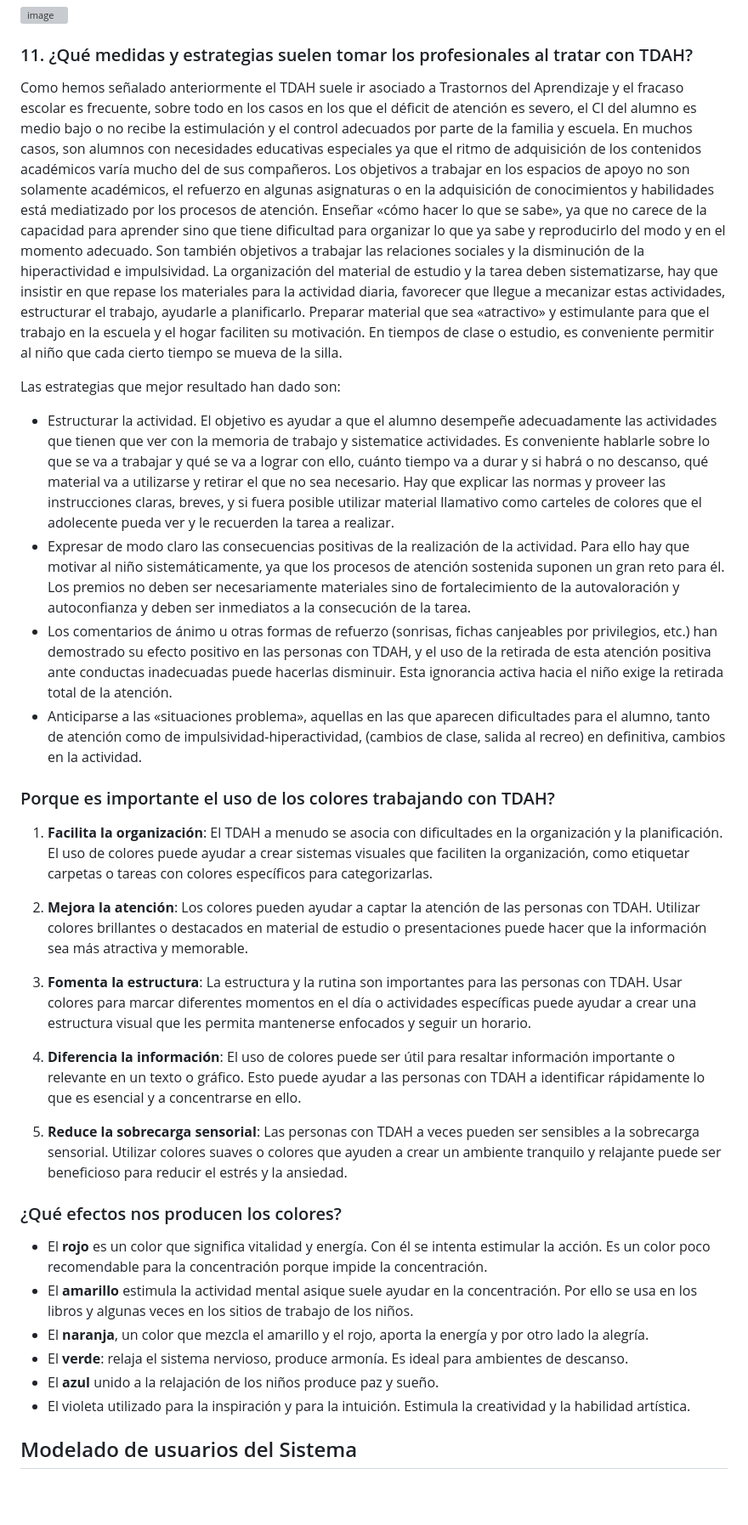
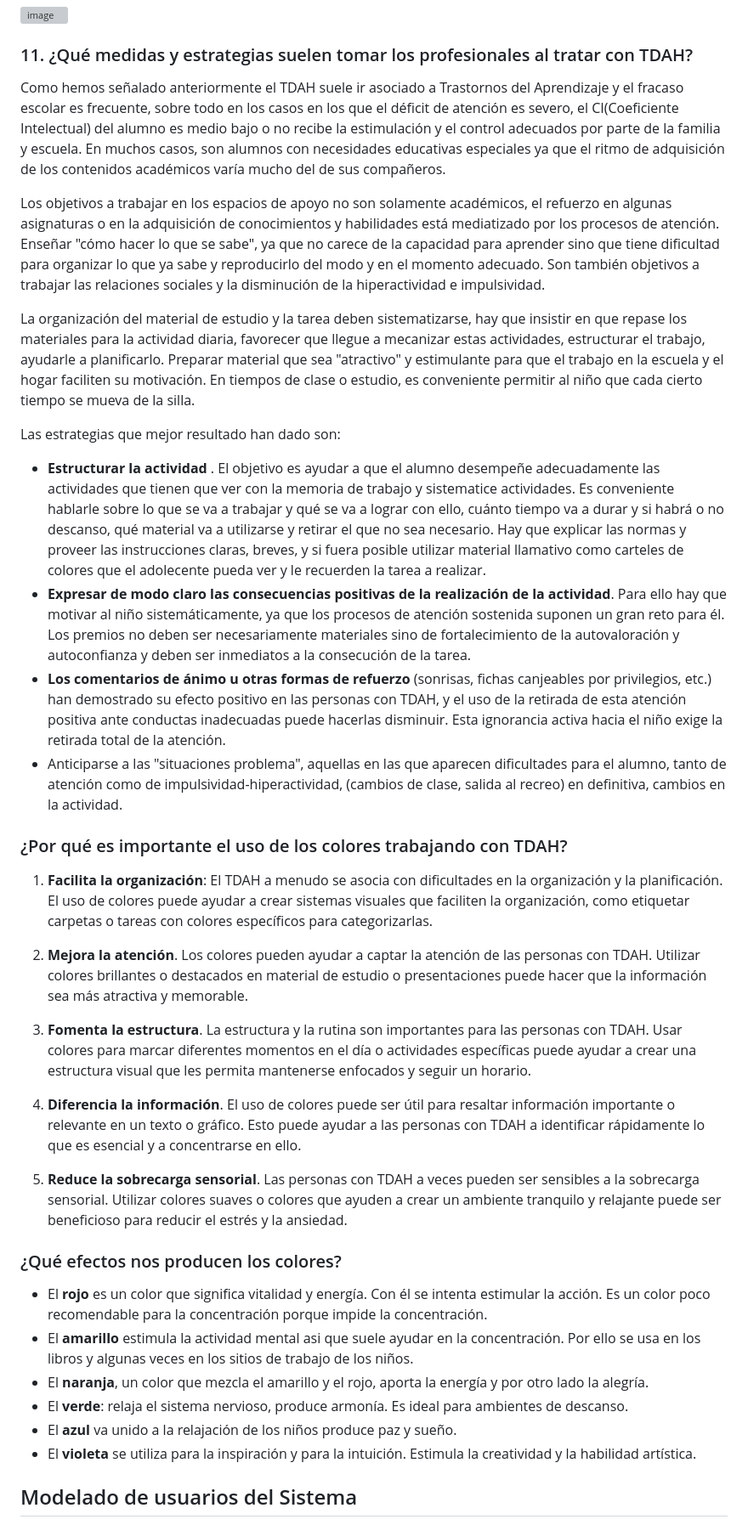
Before and after one commit to IngSoft-FIS-2023-2/obligatorio1-alcarraz-chappuis-vera, a Markdown page: README.md, the part around the change printed below. Shown: that part at 85% size. Drawn GitHub-style; blank space fills up the shorter version; grey boxes are pictures that could not be loaded.

Commit message:
Correccion generica de todo el obligatorio y agregando la reflexion

```diff
--- a/README.md
+++ b/README.md
@@ -156,37 +165,39 @@ que comunican el córtex prefrontal y los ganglios basales. Estas dos áreas del
 ![image](https://github.com/IngSoft-FIS-2023-2/obligatorio1-alcarraz-chappuis-vera/assets/142766153/e3b13812-db26-41d1-8cae-0d880de007ae)
 
 ### 11. ¿Qué medidas y estrategias suelen tomar los profesionales al tratar con TDAH?
-Como hemos señalado anteriormente el TDAH suele ir asociado a Trastornos del Aprendizaje y el fracaso escolar es frecuente, sobre todo en los casos en los que el déficit de atención es severo, el CI del alumno es medio bajo o no recibe la estimulación y el control adecuados por parte de la familia y escuela.
+Como hemos señalado anteriormente el TDAH suele ir asociado a Trastornos del Aprendizaje y el fracaso escolar es frecuente, sobre todo en los casos en los que el déficit de atención es severo, el CI(Coeficiente Intelectual) del alumno es medio bajo o no recibe la estimulación y el control adecuados por parte de la familia y escuela.
 En muchos casos, son alumnos con necesidades educativas especiales ya que el ritmo de adquisición de los contenidos académicos varía mucho del de sus compañeros.
+
 Los objetivos a trabajar en los espacios de apoyo no son solamente académicos, el refuerzo en algunas asignaturas o en la adquisición de conocimientos y habilidades
-está mediatizado por los procesos de atención. Enseñar «cómo hacer lo que se sabe», ya que no carece de la capacidad para aprender sino que tiene dificultad para organizar lo que ya sabe y reproducirlo del modo y en el momento adecuado. Son también objetivos a trabajar las relaciones sociales y la disminución de la hiperactividad e impulsividad.
-La organización del material de estudio y la tarea deben sistematizarse, hay que insistir en que repase los materiales para la actividad diaria, favorecer que llegue a mecanizar estas actividades, estructurar el trabajo, ayudarle a planificarlo. Preparar material que sea «atractivo» y estimulante para que el trabajo en la escuela y el hogar faciliten su motivación. En tiempos de clase o estudio, es conveniente permitir al niño que cada cierto tiempo se mueva de la silla.
+está mediatizado por los procesos de atención. Enseñar "cómo hacer lo que se sabe", ya que no carece de la capacidad para aprender sino que tiene dificultad para organizar lo que ya sabe y reproducirlo del modo y en el momento adecuado. Son también objetivos a trabajar las relaciones sociales y la disminución de la hiperactividad e impulsividad.
+
+La organización del material de estudio y la tarea deben sistematizarse, hay que insistir en que repase los materiales para la actividad diaria, favorecer que llegue a mecanizar estas actividades, estructurar el trabajo, ayudarle a planificarlo. Preparar material que sea "atractivo" y estimulante para que el trabajo en la escuela y el hogar faciliten su motivación. En tiempos de clase o estudio, es conveniente permitir al niño que cada cierto tiempo se mueva de la silla.
 
 Las estrategias que mejor resultado han dado son:
-- Estructurar la actividad. El objetivo es ayudar a que el alumno desempeñe adecuadamente las actividades que tienen que ver con la memoria de trabajo y sistematice actividades. Es conveniente hablarle sobre lo que se va a trabajar y qué se va a lograr con ello, cuánto tiempo va a durar y si habrá o no descanso, qué material va a utilizarse y retirar el que no sea necesario. Hay que explicar las normas y proveer las instrucciones claras, breves, y si fuera posible utilizar material llamativo como carteles de colores que el adolecente pueda ver y le recuerden la tarea a realizar.
--  Expresar de modo claro las consecuencias positivas de la realización de la actividad. Para ello hay que motivar al niño sistemáticamente, ya que los procesos de atención sostenida suponen un gran reto para él. Los premios no deben ser necesariamente materiales sino de fortalecimiento de la autovaloración y autoconfianza y deben ser inmediatos a la consecución de la tarea.
-- Los comentarios de ánimo u otras formas de refuerzo (sonrisas, fichas canjeables por privilegios, etc.) han demostrado su efecto positivo en las personas con TDAH, y el uso de la retirada de esta atención positiva ante  conductas inadecuadas puede hacerlas disminuir. Esta ignorancia activa hacia el niño exige la retirada total de la atención.
-- Anticiparse a las «situaciones problema», aquellas en las que aparecen dificultades para el alumno, tanto de atención como de impulsividad-hiperactividad, (cambios de clase, salida al recreo) en definitiva, cambios en la actividad.
+- **Estructurar la actividad** . El objetivo es ayudar a que el alumno desempeñe adecuadamente las actividades que tienen que ver con la memoria de trabajo y sistematice actividades. Es conveniente hablarle sobre lo que se va a trabajar y qué se va a lograr con ello, cuánto tiempo va a durar y si habrá o no descanso, qué material va a utilizarse y retirar el que no sea necesario. Hay que explicar las normas y proveer las instrucciones claras, breves, y si fuera posible utilizar material llamativo como carteles de colores que el adolecente pueda ver y le recuerden la tarea a realizar.
+-  **Expresar de modo claro las consecuencias positivas de la realización de la actividad**. Para ello hay que motivar al niño sistemáticamente, ya que los procesos de atención sostenida suponen un gran reto para él. Los premios no deben ser necesariamente materiales sino de fortalecimiento de la autovaloración y autoconfianza y deben ser inmediatos a la consecución de la tarea.
+- **Los comentarios de ánimo u otras formas de refuerzo** (sonrisas, fichas canjeables por privilegios, etc.) han demostrado su efecto positivo en las personas con TDAH, y el uso de la retirada de esta atención positiva ante  conductas inadecuadas puede hacerlas disminuir. Esta ignorancia activa hacia el niño exige la retirada total de la atención.
+- Anticiparse a las "situaciones problema", aquellas en las que aparecen dificultades para el alumno, tanto de atención como de impulsividad-hiperactividad, (cambios de clase, salida al recreo) en definitiva, cambios en la actividad.
 
-### Porque es importante el uso de los colores trabajando con TDAH?
+### ¿Por qué es importante el uso de los colores trabajando con TDAH?
 1. **Facilita la organización**: El TDAH a menudo se asocia con dificultades en la organización y la planificación. El uso de colores puede ayudar a crear sistemas visuales que faciliten la organización, como etiquetar carpetas o tareas con colores específicos para categorizarlas.
 
-2. **Mejora la atención**: Los colores pueden ayudar a captar la atención de las personas con TDAH. Utilizar colores brillantes o destacados en material de estudio o presentaciones puede hacer que la información sea más atractiva y memorable.
+2. **Mejora la atención**. Los colores pueden ayudar a captar la atención de las personas con TDAH. Utilizar colores brillantes o destacados en material de estudio o presentaciones puede hacer que la información sea más atractiva y memorable.
 
-3. **Fomenta la estructura**: La estructura y la rutina son importantes para las personas con TDAH. Usar colores para marcar diferentes momentos en el día o actividades específicas puede ayudar a crear una estructura visual que les permita mantenerse enfocados y seguir un horario.
+3. **Fomenta la estructura**. La estructura y la rutina son importantes para las personas con TDAH. Usar colores para marcar diferentes momentos en el día o actividades específicas puede ayudar a crear una estructura visual que les permita mantenerse enfocados y seguir un horario.
 
-4. **Diferencia la información**: El uso de colores puede ser útil para resaltar información importante o relevante en un texto o gráfico. Esto puede ayudar a las personas con TDAH a identificar rápidamente lo que es esencial y a concentrarse en ello.
+4. **Diferencia la información**. El uso de colores puede ser útil para resaltar información importante o relevante en un texto o gráfico. Esto puede ayudar a las personas con TDAH a identificar rápidamente lo que es esencial y a concentrarse en ello.
 
-5. **Reduce la sobrecarga sensorial**: Las personas con TDAH a veces pueden ser sensibles a la sobrecarga sensorial. Utilizar colores suaves o colores que ayuden a crear un ambiente tranquilo y relajante puede ser beneficioso para reducir el estrés y la ansiedad.
+5. **Reduce la sobrecarga sensorial**. Las personas con TDAH a veces pueden ser sensibles a la sobrecarga sensorial. Utilizar colores suaves o colores que ayuden a crear un ambiente tranquilo y relajante puede ser beneficioso para reducir el estrés y la ansiedad.
 
 
 ### ¿Qué efectos nos producen los colores?
 - El **rojo** es un color que significa vitalidad y energía. Con él se intenta estimular la acción. Es un color poco recomendable para la concentración porque impide la concentración.
-- El **amarillo** estimula la actividad mental asique suele ayudar en la concentración. Por ello se usa en los libros y algunas veces en los sitios de trabajo de los niños.
+- El **amarillo** estimula la actividad mental asi que suele ayudar en la concentración. Por ello se usa en los libros y algunas veces en los sitios de trabajo de los niños.
 - El **naranja**, un color que mezcla el amarillo y el rojo, aporta la energía y por otro lado la alegría.
 - El **verde**: relaja el sistema nervioso, produce armonía. Es ideal para ambientes de descanso.
-- El **azul** unido a la relajación de los niños produce paz y sueño.
-- El violeta utilizado para la inspiración y para la intuición. Estimula la creatividad y la habilidad artística.
+- El **azul** va unido a la relajación de los niños produce paz y sueño.
+- El **violeta** se utiliza para la inspiración y para la intuición. Estimula la creatividad y la habilidad artística.
 
 ## Modelado de usuarios del Sistema
 Esta aplicación esta deseada enfocada a personas con TDAH sin embargo muchas personas elijen usar este tipo de métodos, por lo tanto también vamos a agregarlos a nuestro publico
```
Also changed, not shown: other parts of README.md (+203 -97 lines), image-11.png (added), image-12.png (added), image-13.png (added).
